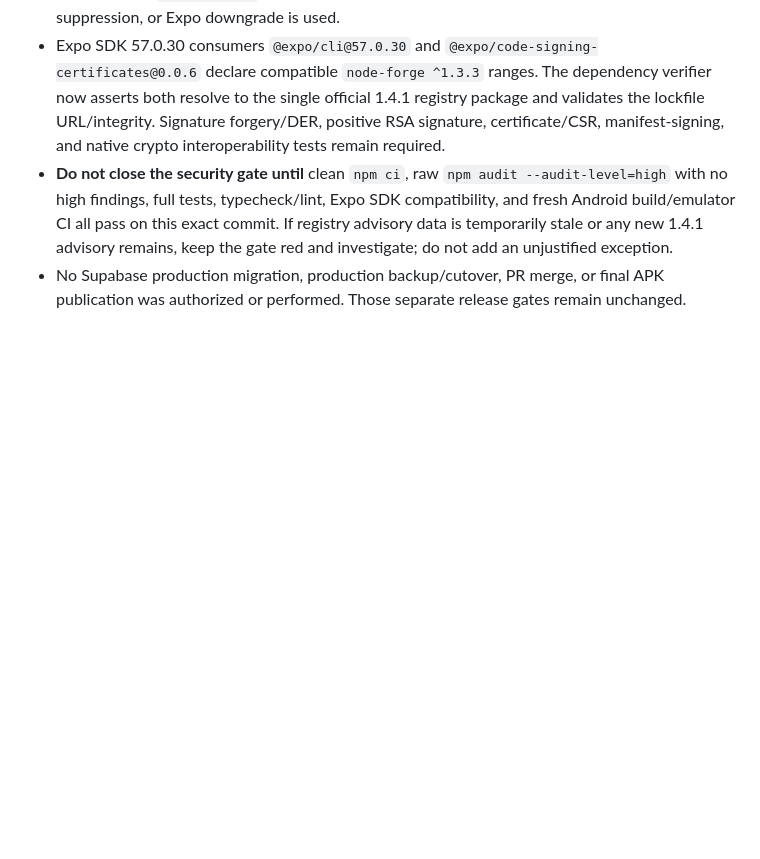
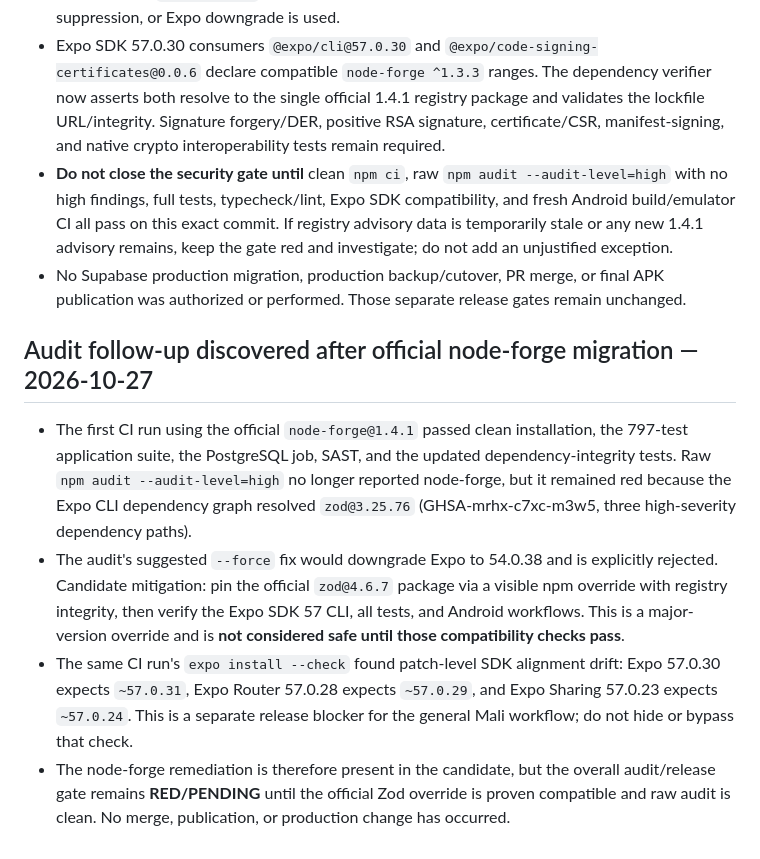
Before and after one commit to aybholiday99-glitch/mali-app, a Markdown page: CODEX_RELEASE_GATE.md, the part around the change. Drawn GitHub-style; blank space fills up the shorter version.

Commit message:
security: verify official Zod fix without Expo downgrade

```diff
--- a/CODEX_RELEASE_GATE.md
+++ b/CODEX_RELEASE_GATE.md
@@ -153,3 +153,11 @@ Release status remains **NOT PRODUCTION READY**. This section reflects a read-on
 - Expo SDK 57.0.30 consumers `@expo/cli@57.0.30` and `@expo/code-signing-certificates@0.0.6` declare compatible `node-forge ^1.3.3` ranges. The dependency verifier now asserts both resolve to the single official 1.4.1 registry package and validates the lockfile URL/integrity. Signature forgery/DER, positive RSA signature, certificate/CSR, manifest-signing, and native crypto interoperability tests remain required.
 - **Do not close the security gate until** clean `npm ci`, raw `npm audit --audit-level=high` with no high findings, full tests, typecheck/lint, Expo SDK compatibility, and fresh Android build/emulator CI all pass on this exact commit. If registry advisory data is temporarily stale or any new 1.4.1 advisory remains, keep the gate red and investigate; do not add an unjustified exception.
 - No Supabase production migration, production backup/cutover, PR merge, or final APK publication was authorized or performed. Those separate release gates remain unchanged.
+
+
+## Audit follow-up discovered after official node-forge migration — 2026-10-27
+
+- The first CI run using the official `node-forge@1.4.1` passed clean installation, the 797-test application suite, the PostgreSQL job, SAST, and the updated dependency-integrity tests. Raw `npm audit --audit-level=high` no longer reported node-forge, but it remained red because the Expo CLI dependency graph resolved `zod@3.25.76` (GHSA-mrhx-c7xc-m3w5, three high-severity dependency paths).
+- The audit's suggested `--force` fix would downgrade Expo to 54.0.38 and is explicitly rejected. Candidate mitigation: pin the official `zod@4.6.7` package via a visible npm override with registry integrity, then verify the Expo SDK 57 CLI, all tests, and Android workflows. This is a major-version override and is **not considered safe until those compatibility checks pass**.
+- The same CI run's `expo install --check` found patch-level SDK alignment drift: Expo 57.0.30 expects `~57.0.31`, Expo Router 57.0.28 expects `~57.0.29`, and Expo Sharing 57.0.23 expects `~57.0.24`. This is a separate release blocker for the general Mali workflow; do not hide or bypass that check.
+- The node-forge remediation is therefore present in the candidate, but the overall audit/release gate remains **RED/PENDING** until the official Zod override is proven compatible and raw audit is clean. No merge, publication, or production change has occurred.
```
